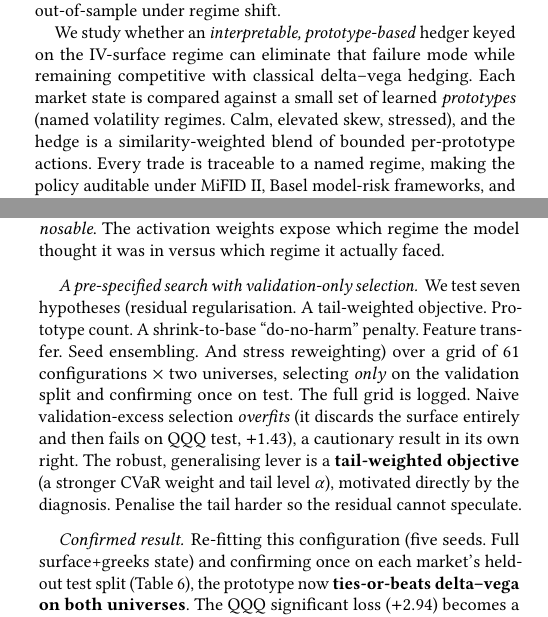
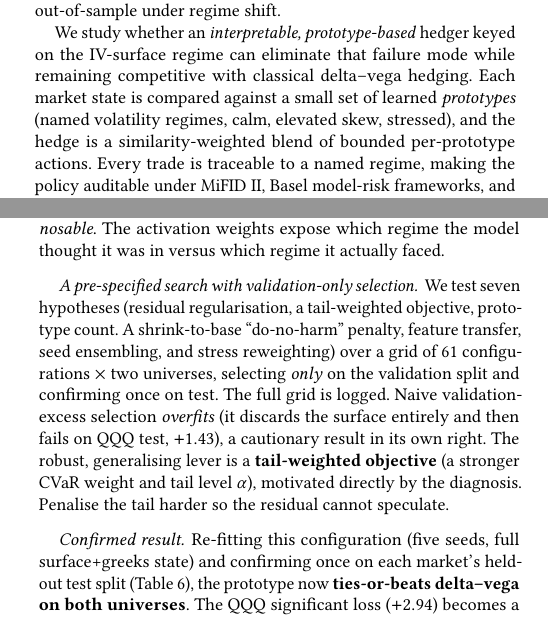
Before and after one commit to nl2992/ICAIF_interpretable-vol-surface-hedger, a LaTeX paper (paper/main.tex): two parts of the columns of pages 1 and 5 of 8, joined at a grey line, cut so that both start at the same text. Compiled offline with pdfLaTeX.

Commit message:
Smooth prose flow after punctuation copy-edit (commas/conjunctions; no em-dashes, colons, or semicolons)

```diff
--- a/paper/main.tex
+++ b/paper/main.tex
@@ -118,7 +118,7 @@ catastrophically overfit out-of-sample under regime shift.
 We study whether an \emph{interpretable, prototype-based} hedger keyed on the
 IV-surface regime can eliminate that failure mode while remaining competitive
 with classical delta--vega hedging.  Each market state is compared against a
-small set of learned \emph{prototypes} (named volatility regimes. Calm, elevated
+small set of learned \emph{prototypes} (named volatility regimes, calm, elevated
 skew, stressed), and the hedge is a similarity-weighted blend of bounded
 per-prototype actions.  Every trade is traceable to a named regime, making the
 policy auditable under MiFID II, Basel model-risk frameworks, and the emerging
@@ -517,8 +517,8 @@ is what makes the failure \emph{diagnosable}. The activation weights expose whic
 regime the model thought it was in versus which regime it actually faced.
 
 \paragraph{A pre-specified search with validation-only selection.} We test seven
-hypotheses (residual regularisation. A tail-weighted objective. Prototype count.
-A shrink-to-base ``do-no-harm'' penalty. Feature transfer. Seed ensembling. And
+hypotheses (residual regularisation, a tail-weighted objective, prototype count.
+A shrink-to-base ``do-no-harm'' penalty, feature transfer, seed ensembling, and
 stress reweighting) over a grid of $61$ configurations $\times$ two universes,
 selecting \emph{only} on the validation split and confirming once on test. The full
 grid is logged. Naive validation-excess selection \emph{overfits} (it discards the
@@ -527,7 +527,7 @@ right. The robust, generalising lever is a \textbf{tail-weighted objective} (a s
 CVaR weight and tail level $\alpha$), motivated directly by the diagnosis. Penalise the
 tail harder so the residual cannot speculate.
 
-\paragraph{Confirmed result.} Re-fitting this configuration (five seeds. Full
+\paragraph{Confirmed result.} Re-fitting this configuration (five seeds, full
 surface+greeks state) and confirming once on each market's held-out test split
 (Table~\ref{tab:winner}), the prototype now \textbf{ties-or-beats delta--vega on both
 universes}. The QQQ significant loss ($+2.94$) becomes a favourable tie ($-0.20$), and
```
Also changed, not shown: paper/main.tex (8 more changed lines).
